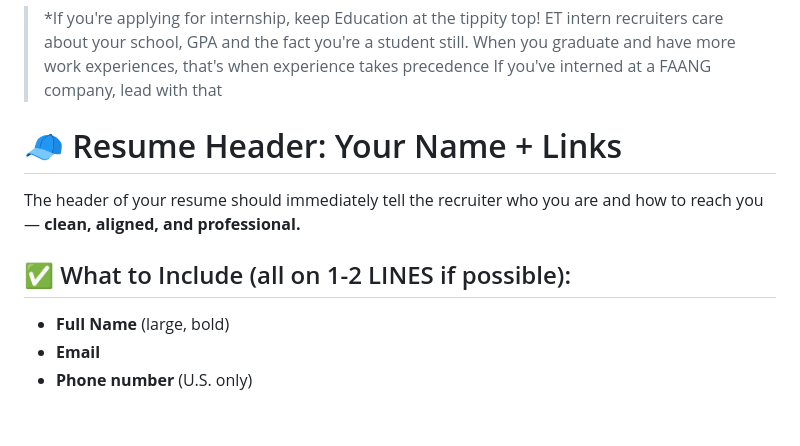
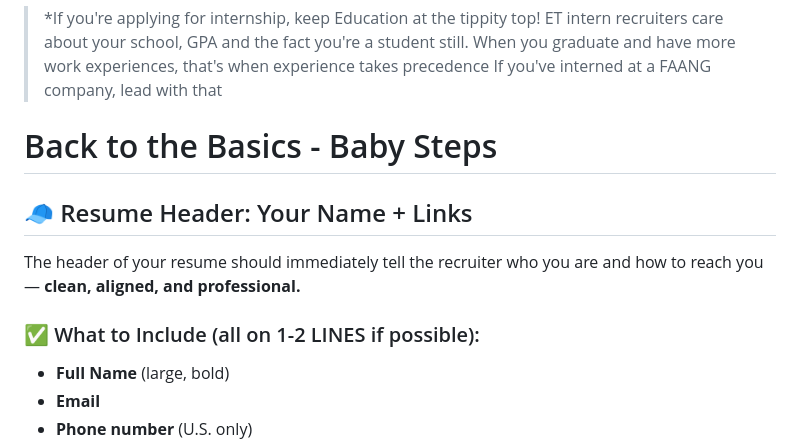
Before and after one commit to ProgClubGSU/Resume-Template-and-Guide, a Markdown page: README.md, the part around one of its changes. GitHub-like rendering; blank space fills up the shorter version.

```diff
--- a/README.md
+++ b/README.md
@@ -29,10 +29,12 @@ Here is the ordering
 > *If you're applying for internship, keep Education at the tippity top! ET intern recruiters care about your school, GPA and the fact you're a student still. When you graduate and have more work experiences, that's when experience takes precedence
 > If you've interned at a FAANG company, lead with that
 
-# 🧢 Resume Header: Your Name + Links
+# Back to the Basics - Baby Steps
+
+## 🧢 Resume Header: Your Name + Links
 The header of your resume should immediately tell the recruiter who you are and how to reach you — **clean, aligned, and professional.**
 
-## ✅ What to Include (all on 1-2 LINES if possible):
+### ✅ What to Include (all on 1-2 LINES if possible):
 
 - **Full Name** (large, bold)
 - **Email**
```
Also changed, not shown: other parts of README.md (+2 -2 lines).
